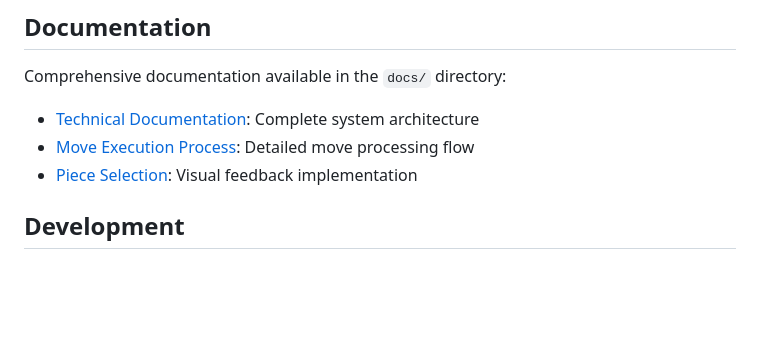
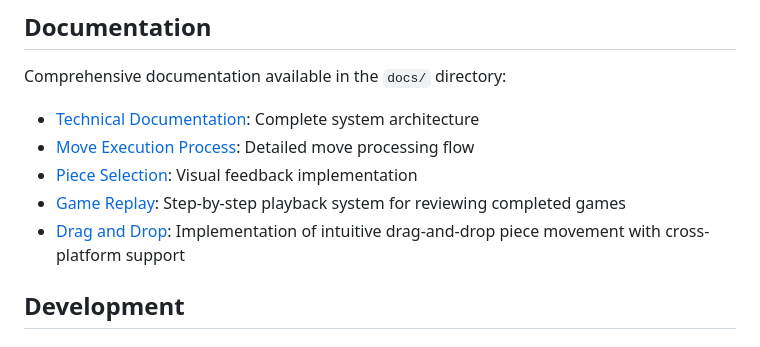
Before and after one commit to NishanBhattarai327/vanilla-chess, a Markdown page: README.md, the part around the change. GitHub-like rendering; blank space fills up the shorter version.

Commit message:
Add game replay and drag-and-drop sections to README for enhanced documentation

```diff
--- a/README.md
+++ b/README.md
@@ -41,6 +41,8 @@ Comprehensive documentation available in the `docs/` directory:
 - [Technical Documentation](docs/technical-documentation.md): Complete system architecture
 - [Move Execution Process](docs/move-execution.md): Detailed move processing flow
 - [Piece Selection](docs/piece-selection.md): Visual feedback implementation
+- [Game Replay](docs/game-replay.md): Step-by-step playback system for reviewing completed games
+- [Drag and Drop](docs/drag-and-drop.md): Implementation of intuitive drag-and-drop piece movement with cross-platform support
 
 ## Development
 
```
